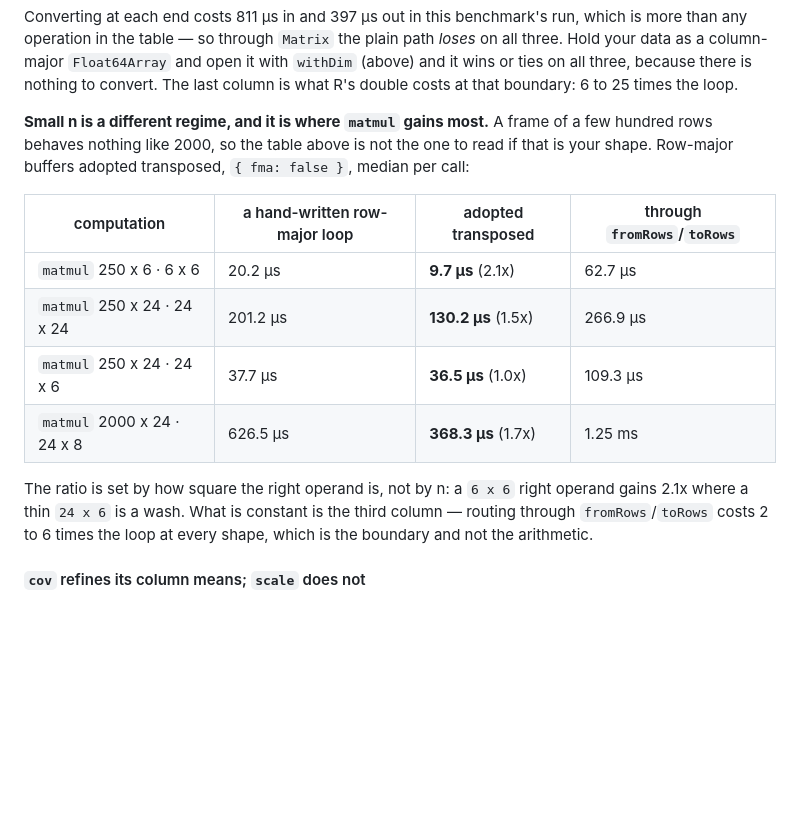
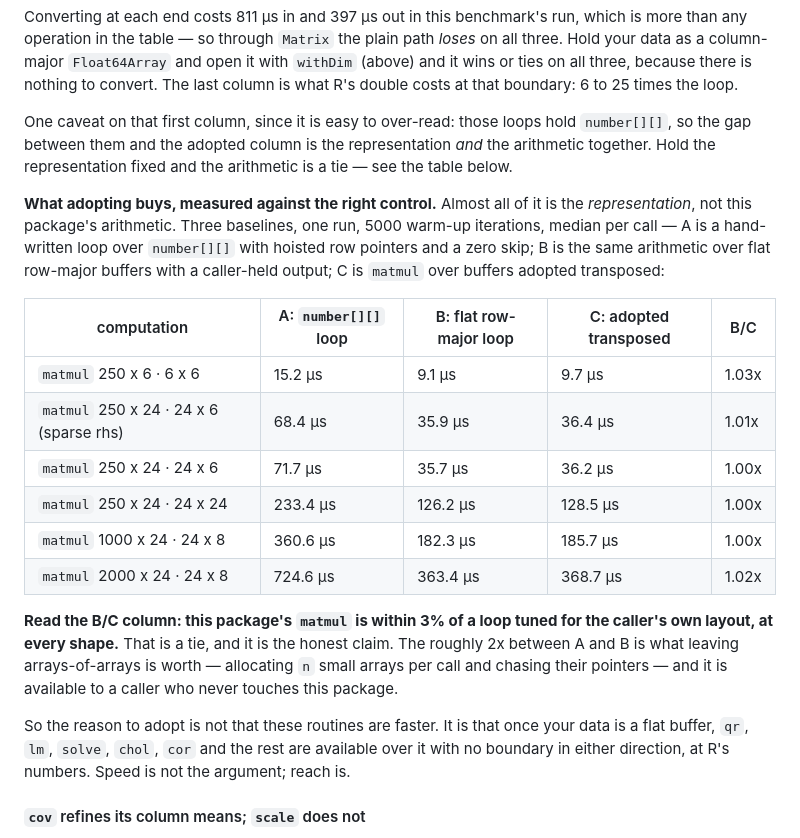
Before and after one commit to compstatslib/compstatslib-ts, a Markdown page: README.md, the part around the change. GitHub-like rendering; blank space fills up the shorter version.

```diff
--- a/README.md
+++ b/README.md
@@ -380,16 +380,22 @@ So `{ fma: false }` is **not "the fast one"**. It is a different answer. On a we
 
 Converting at each end costs 811 µs in and 397 µs out in this benchmark's run, which is more than any operation in the table — so through `Matrix` the plain path *loses* on all three. Hold your data as a column-major `Float64Array` and open it with `withDim` (above) and it wins or ties on all three, because there is nothing to convert. The last column is what R's double costs at that boundary: 6 to 25 times the loop.
 
-**Small n is a different regime, and it is where `matmul` gains most.** A frame of a few hundred rows behaves nothing like 2000, so the table above is not the one to read if that is your shape. Row-major buffers adopted transposed, `{ fma: false }`, median per call:
+One caveat on that first column, since it is easy to over-read: those loops hold `number[][]`, so the gap between them and the adopted column is the representation *and* the arithmetic together. Hold the representation fixed and the arithmetic is a tie — see the table below.
 
-| computation | a hand-written row-major loop | adopted transposed | through `fromRows`/`toRows` |
-| --- | --- | --- | --- |
-| `matmul` 250 x 6 · 6 x 6 | 20.2 µs | **9.7 µs** (2.1x) | 62.7 µs |
-| `matmul` 250 x 24 · 24 x 24 | 201.2 µs | **130.2 µs** (1.5x) | 266.9 µs |
-| `matmul` 250 x 24 · 24 x 6 | 37.7 µs | **36.5 µs** (1.0x) | 109.3 µs |
-| `matmul` 2000 x 24 · 24 x 8 | 626.5 µs | **368.3 µs** (1.7x) | 1.25 ms |
+**What adopting buys, measured against the right control.** Almost all of it is the *representation*, not this package's arithmetic. Three baselines, one run, 5000 warm-up iterations, median per call — A is a hand-written loop over `number[][]` with hoisted row pointers and a zero skip; B is the same arithmetic over flat row-major buffers with a caller-held output; C is `matmul` over buffers adopted transposed:
 
-The ratio is set by how square the right operand is, not by n: a `6 x 6` right operand gains 2.1x where a thin `24 x 6` is a wash. What is constant is the third column — routing through `fromRows`/`toRows` costs 2 to 6 times the loop at every shape, which is the boundary and not the arithmetic.
+| computation | A: `number[][]` loop | B: flat row-major loop | C: adopted transposed | B/C |
+| --- | --- | --- | --- | --- |
+| `matmul` 250 x 6 · 6 x 6 | 15.2 µs | 9.1 µs | 9.7 µs | 1.03x |
+| `matmul` 250 x 24 · 24 x 6 (sparse rhs) | 68.4 µs | 35.9 µs | 36.4 µs | 1.01x |
+| `matmul` 250 x 24 · 24 x 6 | 71.7 µs | 35.7 µs | 36.2 µs | 1.00x |
+| `matmul` 250 x 24 · 24 x 24 | 233.4 µs | 126.2 µs | 128.5 µs | 1.00x |
+| `matmul` 1000 x 24 · 24 x 8 | 360.6 µs | 182.3 µs | 185.7 µs | 1.00x |
+| `matmul` 2000 x 24 · 24 x 8 | 724.6 µs | 363.4 µs | 368.7 µs | 1.02x |
+
+**Read the B/C column: this package's `matmul` is within 3% of a loop tuned for the caller's own layout, at every shape.** That is a tie, and it is the honest claim. The roughly 2x between A and B is what leaving arrays-of-arrays is worth — allocating `n` small arrays per call and chasing their pointers — and it is available to a caller who never touches this package.
+
+So the reason to adopt is not that these routines are faster. It is that once your data is a flat buffer, `qr`, `lm`, `solve`, `chol`, `cor` and the rest are available over it with no boundary in either direction, at R's numbers. Speed is not the argument; reach is.
 
 #### `cov` refines its column means; `scale` does not
 
```
Also changed, not shown: CHANGELOG.md (+12 -6 lines).
